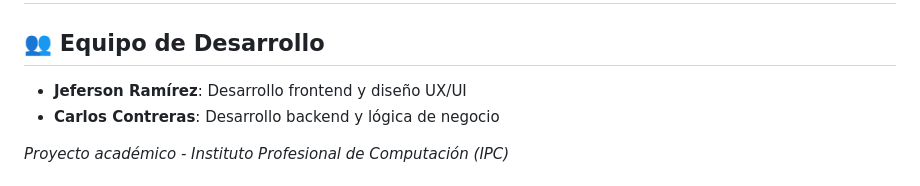
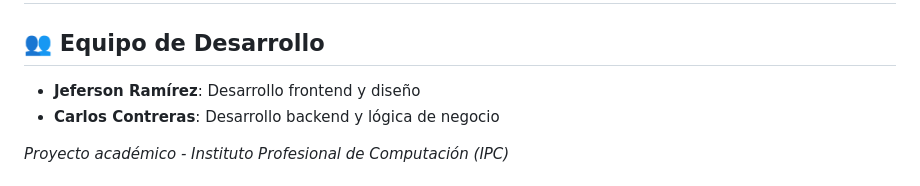
Before and after one commit to jefersontx-cmyk/5TH-PROJECT, a Markdown page: README.md, the part around the change. GitHub-like rendering.

```diff
--- a/README.md
+++ b/README.md
@@ -3,7 +3,7 @@
 
 ## 👥 Equipo de Desarrollo
 
-- **Jeferson Ramírez**: Desarrollo frontend y diseño UX/UI
+- **Jeferson Ramírez**: Desarrollo frontend y diseño
 - **Carlos Contreras**: Desarrollo backend y lógica de negocio
 
 *Proyecto académico - Instituto Profesional de Computación (IPC)*
```
